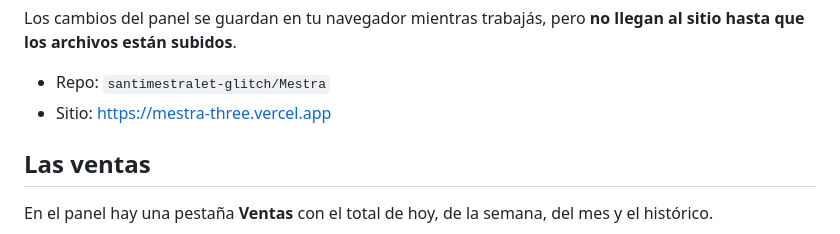
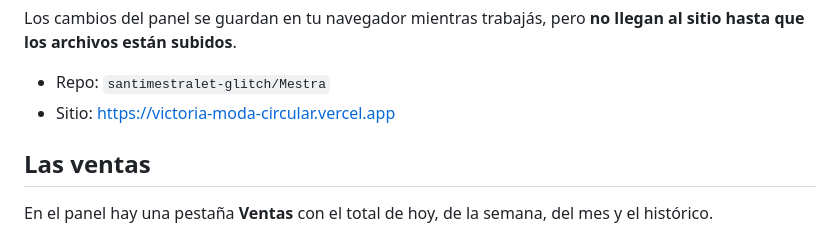
Before and after one commit to santimestralet-glitch/Mestra, a Markdown page: README.md, the part around the change. GitHub-like rendering.

```diff
--- a/README.md
+++ b/README.md
@@ -34,7 +34,7 @@ Los cambios del panel se guardan en tu navegador mientras trabajás, pero **no l
 al sitio hasta que los archivos están subidos**.
 
 - Repo: `santimestralet-glitch/Mestra`
-- Sitio: https://mestra-three.vercel.app
+- Sitio: https://victoria-moda-circular.vercel.app
 
 ## Las ventas
 
```
Also changed, not shown: INDEX.md (+7 -2 lines).
